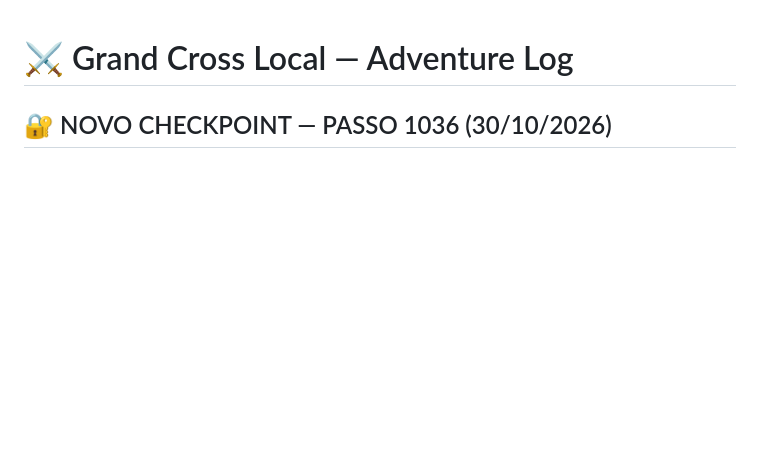
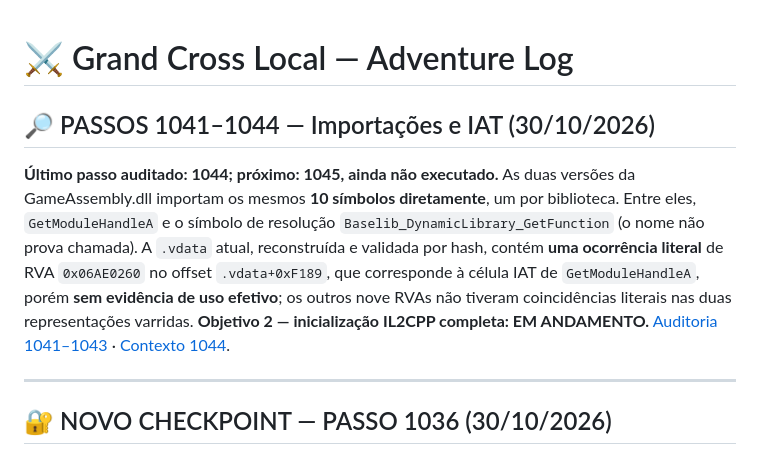
Before and after one commit to DraK094/grandcross-adventure-log, a Markdown page: README.md, the part around the change. Rendered like a GitHub page; blank space fills up the shorter version.

Commit message:
docs: update investigation status through step 1044

```diff
--- a/README.md
+++ b/README.md
@@ -1,4 +1,11 @@
 # ⚔️ Grand Cross Local — Adventure Log
+
+## 🔎 PASSOS 1041–1044 — Importações e IAT (30/10/2026)
+
+**Último passo auditado: 1044; próximo: 1045, ainda não executado.** As duas versões da GameAssembly.dll importam os mesmos **10 símbolos diretamente**, um por biblioteca. Entre eles, `GetModuleHandleA` e o símbolo de resolução `Baselib_DynamicLibrary_GetFunction` (o nome não prova chamada). A `.vdata` atual, reconstruída e validada por hash, contém **uma ocorrência literal** de RVA `0x06AE0260` no offset `.vdata+0xF189`, que corresponde à célula IAT de `GetModuleHandleA`, porém **sem evidência de uso efetivo**; os outros nove RVAs não tiveram coincidências literais nas duas representações varridas. **Objetivo 2 — inicialização IL2CPP completa: EM ANDAMENTO.** [Auditoria 1041–1043](./docs/PASSOS_1041_1043_IMPORTS_E_REFERENCIAS.md) · [Contexto 1044](./docs/PASSO_1044_CONTEXTO_IAT.md).
+
+---
+
 
 ## 🔐 NOVO CHECKPOINT — PASSO 1036 (30/10/2026)
 
```
